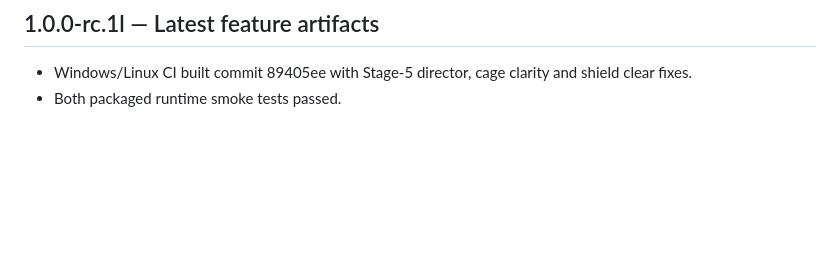
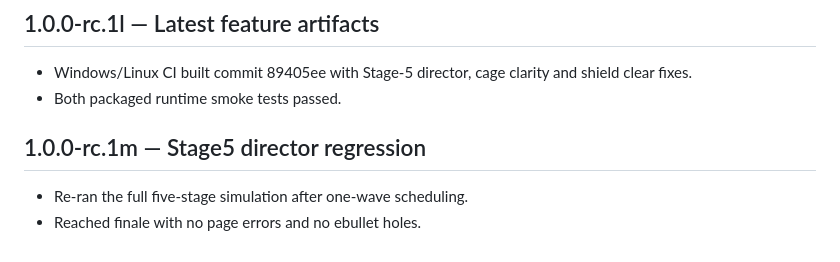
Before and after one commit to StyxYao/stellar-assault, a Markdown page: CHANGELOG.md, the part around the change. Drawn GitHub-style; blank space fills up the shorter version.

Commit message:
Record stage5 director full-run regression

```diff
--- a/CHANGELOG.md
+++ b/CHANGELOG.md
@@ -1068,3 +1068,8 @@
 
 - Windows/Linux CI built commit 89405ee with Stage-5 director, cage clarity and shield clear fixes.
 - Both packaged runtime smoke tests passed.
+
+## 1.0.0-rc.1m — Stage5 director regression
+
+- Re-ran the full five-stage simulation after one-wave scheduling.
+- Reached finale with no page errors and no ebullet holes.
```
